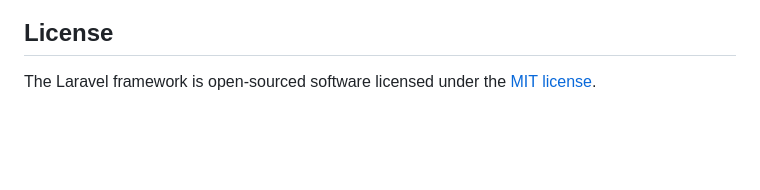
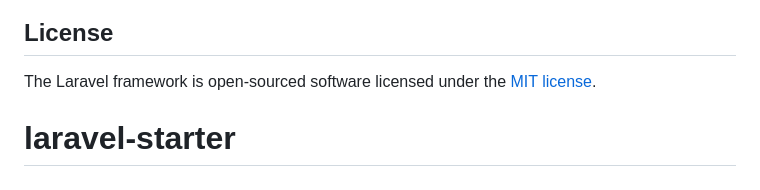
Before and after one commit to s9mcqytn4y-sys/arsiparis-surat-digital, a Markdown page: README.md, the part around the change. Drawn GitHub-style; blank space fills up the shorter version.

```diff
--- a/README.md
+++ b/README.md
@@ -56,3 +56,4 @@ If you discover a security vulnerability within Laravel, please send an e-mail t
 ## License
 
 The Laravel framework is open-sourced software licensed under the [MIT license](https://opensource.org/licenses/MIT).
+# laravel-starter
```
